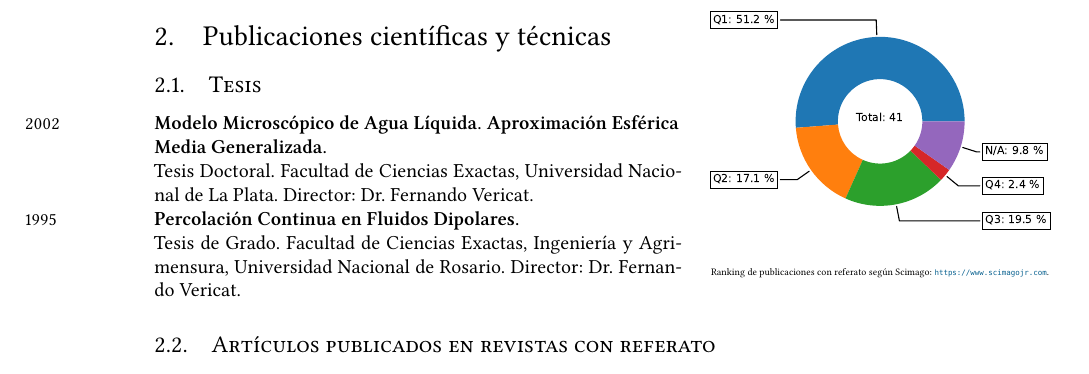
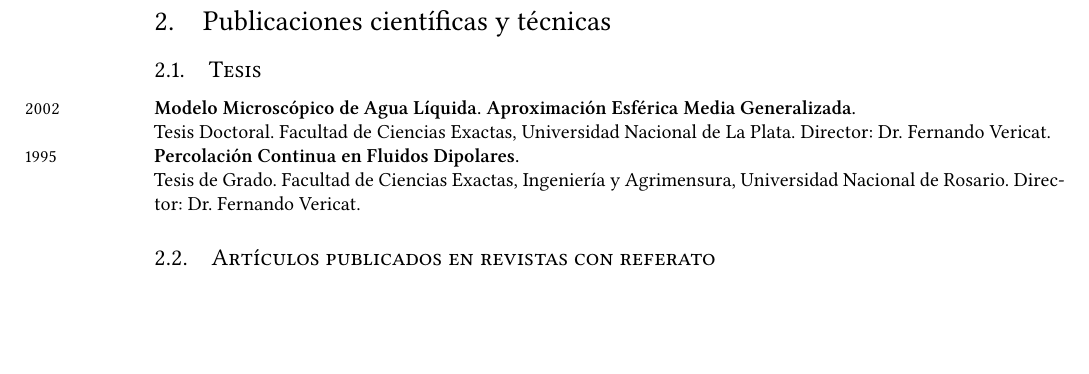
Before and after one commit to manuxch/cv, a LaTeX CV (MC-cv.tex, which reads publicaciones.tex): part of page 2 of 10 before the commit and part of page 2 of 13 after it, cut at the place of the change, the shorter picture padded with empty space. Compiled offline with XeLaTeX.

Commit message:
Correcciones varias

```diff
--- a/publicaciones.tex
+++ b/publicaciones.tex
@@ -1,9 +1,9 @@
-\begin{wrapfigure}[8]{R}{0.4\textwidth}
-    \vspace{-7em}
-    \centering
-    \includegraphics[width=0.98\linewidth]{publicaciones_q.pdf}
-    \caption*{\tiny Ranking de publicaciones con referato según Scimago: \url{https://www.scimagojr.com}.}
-\end{wrapfigure}
+% \begin{wrapfigure}[8]{R}{0.4\textwidth}
+    % \vspace{-7em}
+    % \centering
+    % \includegraphics[width=0.98\linewidth]{publicaciones_q.pdf}
+    % \caption*{\tiny Ranking de publicaciones con referato según Scimago: \url{https://www.scimagojr.com}.}
+% \end{wrapfigure}
 
 \section{Publicaciones científicas y técnicas}
 
```
Also changed, not shown: publicaciones.bib (+2 -2 lines), publicaciones_q.pdf.
